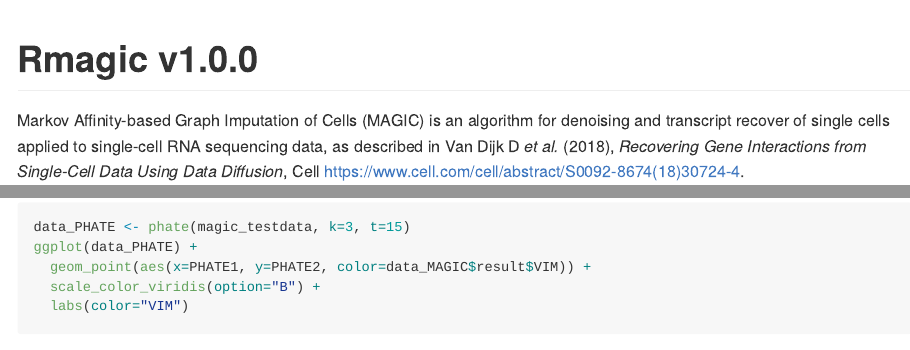
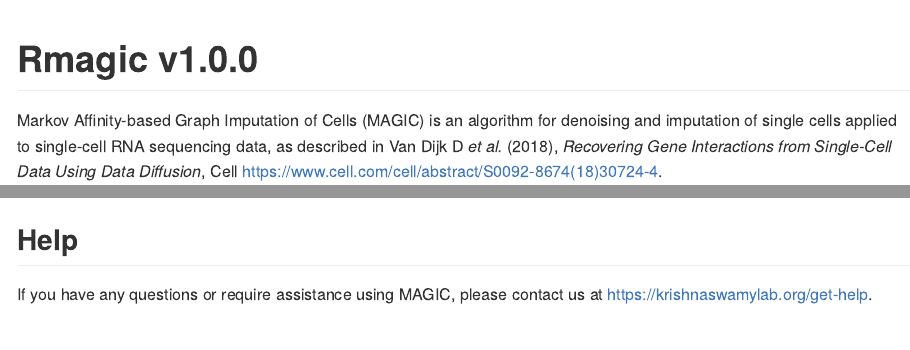
Before and after one commit to KrishnaswamyLab/MAGIC, an R Markdown document (Rmagic/README.Rmd): the page in a window 1100 px wide, from its top, and a second part further down, joined at a grey line. The pictures show the output file Rmagic/README.md that the author committed with the source, drawn offline in the style of GitHub; badge pictures from the web are left out.

Commit message:
add help to readmes

````diff
--- a/Rmagic/README.Rmd
+++ b/Rmagic/README.Rmd
@@ -1,6 +1,7 @@
 ---
 title : Rmagic v1.0.0
 output: github_document
+toc: true
 ---
 
 <!-- README.md is generated from README.Rmd. Please edit that file -->
@@ -22,7 +23,7 @@ knitr::opts_chunk$set(
 [![Github Stars](https://img.shields.io/github/stars/KrishnaswamyLab/MAGIC.svg?style=social&label=Stars)](https://github.com/KrishnaswamyLab/MAGIC/)
 
 
-Markov Affinity-based Graph Imputation of Cells (MAGIC) is an algorithm for denoising and transcript recover of single cells applied to single-cell RNA sequencing data, as described in Van Dijk D *et al.* (2018), *Recovering Gene Interactions from Single-Cell Data Using Data Diffusion*, Cell <https://www.cell.com/cell/abstract/S0092-8674(18)30724-4>.
+Markov Affinity-based Graph Imputation of Cells (MAGIC) is an algorithm for denoising and imputation of single cells applied to single-cell RNA sequencing data, as described in Van Dijk D *et al.* (2018), *Recovering Gene Interactions from Single-Cell Data Using Data Diffusion*, Cell <https://www.cell.com/cell/abstract/S0092-8674(18)30724-4>.
 
 <p align="center">
 <img src="https://raw.githubusercontent.com/KrishnaswamyLab/MAGIC/master/magic.gif"/>
@@ -176,3 +177,7 @@ ggplot(data_PHATE) +
   scale_color_viridis(option="B") +
   labs(color="VIM")
 ```
+
+## Help
+
+If you have any questions or require assistance using MAGIC, please contact us at <https://krishnaswamylab.org/get-help>.
````
Also changed, not shown: README.md, Rmagic/README.md, python/README.md, 1 other file.
